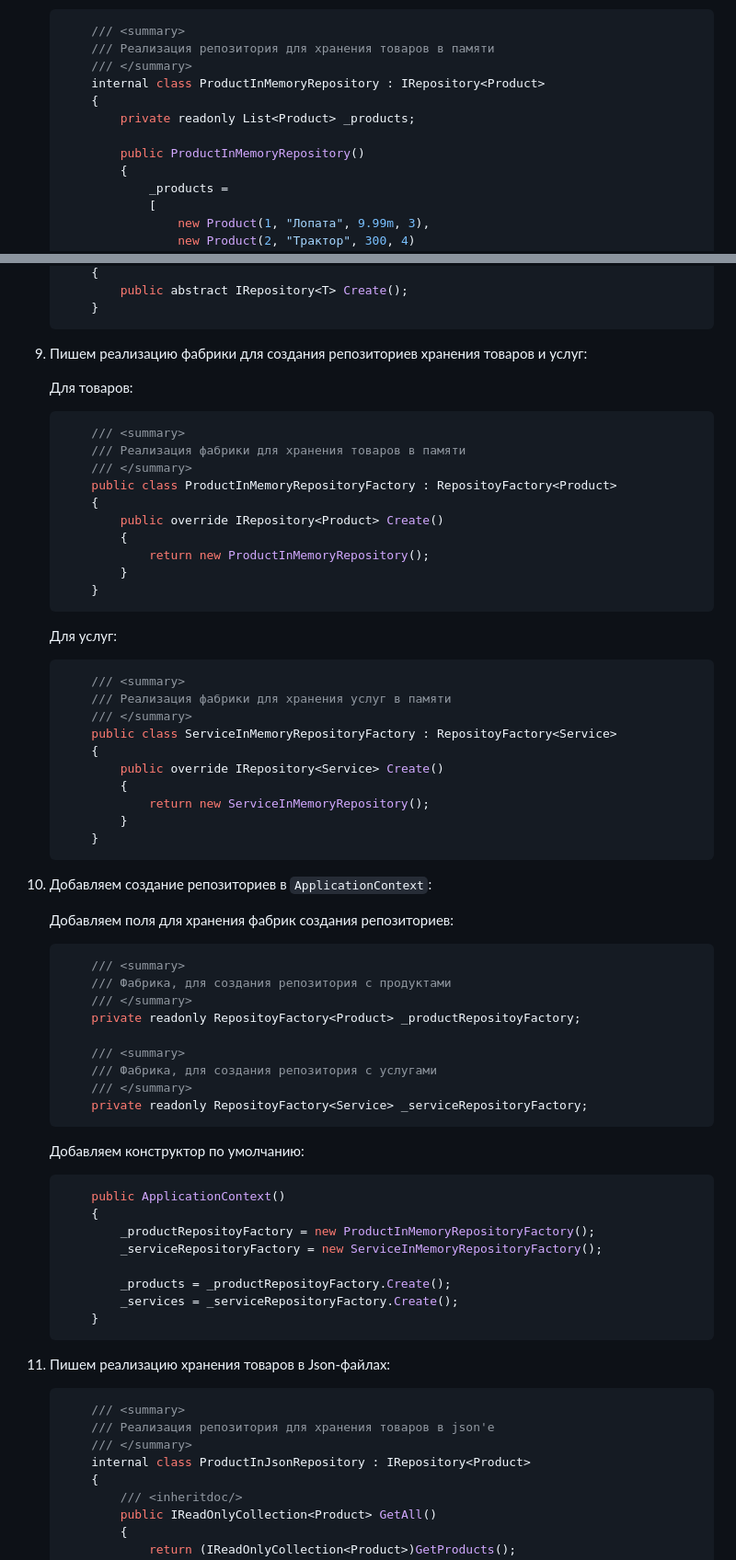
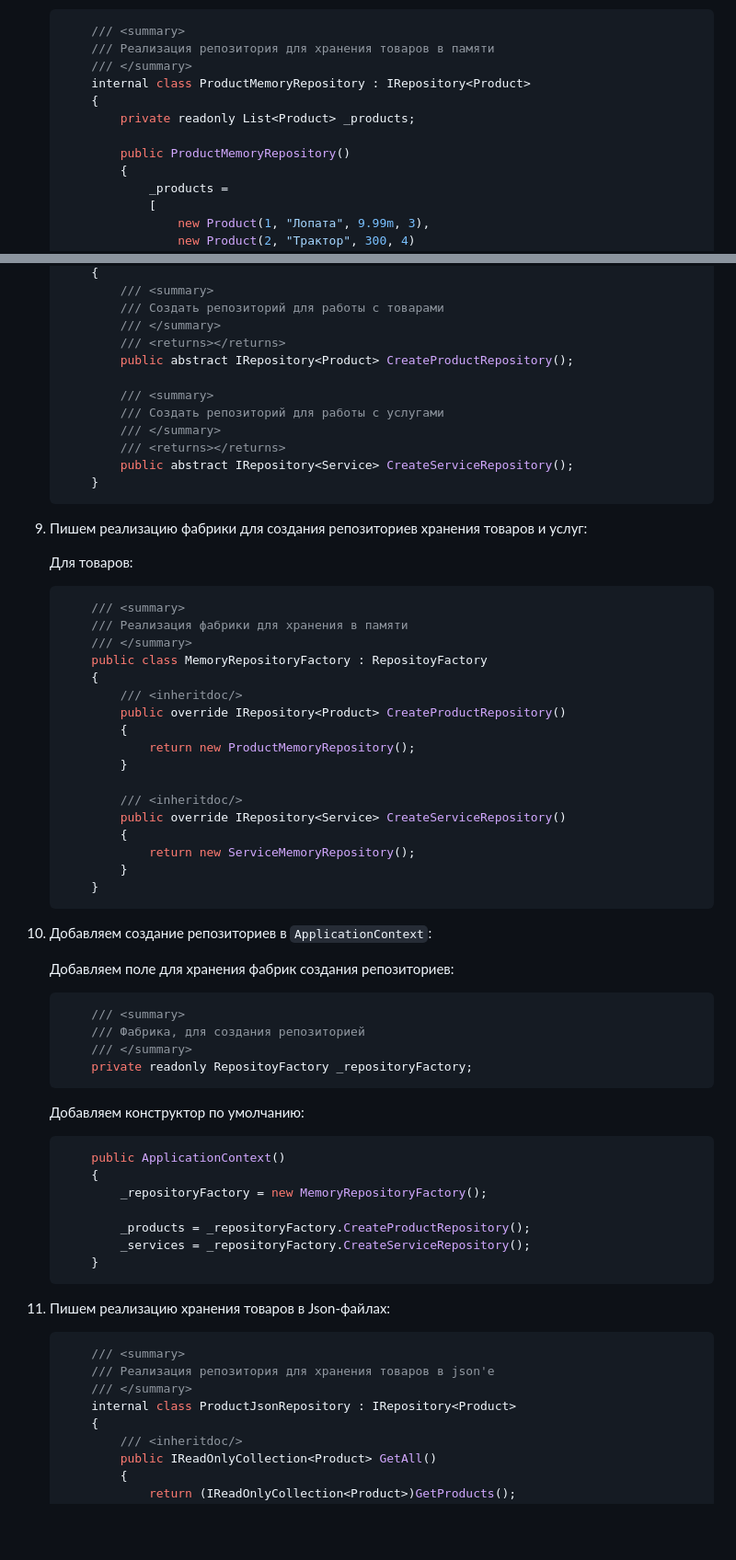
Before and after one commit to SeptemberNinjas/eshop, a Markdown page: eshop/notes/Lesson 5 - Classwork.md, 2 parts joined by grey strips. Shown: that part at 92% size. GitHub-like rendering; blank space fills up the shorter version.

````diff
--- a/eshop/notes/Lesson 5 - Classwork.md
+++ b/eshop/notes/Lesson 5 - Classwork.md
@@ -110,11 +104,11 @@
         /// <summary>
         /// Реализация репозитория для хранения товаров в памяти
         /// </summary>
-        internal class ProductInMemoryRepository : IRepository<Product>
+        internal class ProductMemoryRepository : IRepository<Product>
         {
             private readonly List<Product> _products;
 
-            public ProductInMemoryRepository()
+            public ProductMemoryRepository()
             {
                 _products =
                 [
@@ -162,5 +155,15 @@
         {
-            public abstract IRepository<T> Create();
+            /// <summary>
+            /// Создать репозиторий для работы с товарами
+            /// </summary>
+            /// <returns></returns>
+            public abstract IRepository<Product> CreateProductRepository();
+
+            /// <summary>
+            /// Создать репозиторий для работы с услугами
+            /// </summary>
+            /// <returns></returns>
+            public abstract IRepository<Service> CreateServiceRepository();
         }
     ```
 
@@ -170,46 +173,33 @@
 
     ```csharp
         /// <summary>
-        /// Реализация фабрики для хранения товаров в памяти
+        /// Реализация фабрики для хранения в памяти
         /// </summary>
-        public class ProductInMemoryRepositoryFactory : RepositoyFactory<Product>
+        public class MemoryRepositoryFactory : RepositoyFactory
         {
-            public override IRepository<Product> Create()
+            /// <inheritdoc/>
+            public override IRepository<Product> CreateProductRepository()
             {
-                return new ProductInMemoryRepository();
+                return new ProductMemoryRepository();
             }
-        }
-    ```
 
-    Для услуг:
-
-    ```csharp
-        /// <summary>
-        /// Реализация фабрики для хранения услуг в памяти
-        /// </summary>
-        public class ServiceInMemoryRepositoryFactory : RepositoyFactory<Service>
-        {
-            public override IRepository<Service> Create()
+            /// <inheritdoc/>
+            public override IRepository<Service> CreateServiceRepository()
             {
-                return new ServiceInMemoryRepository();
+                return new ServiceMemoryRepository();
             }
         }
     ```
 
 10. Добавляем создание репозиториев в `ApplicationContext`:
 
-    Добавляем поля для хранения фабрик создания репозиториев:
+    Добавляем поле для хранения фабрик создания репозиториев:
 
     ```csharp
         /// <summary>
-        /// Фабрика, для создания репозитория с продуктами
+        /// Фабрика, для создания репозиторией
         /// </summary>
-        private readonly RepositoyFactory<Product> _productRepositoyFactory;
-
-        /// <summary>
-        /// Фабрика, для создания репозитория с услугами
-        /// </summary>
-        private readonly RepositoyFactory<Service> _serviceRepositoryFactory;
+        private readonly RepositoyFactory _repositoryFactory;
     ```
 
     Добавляем конструктор по умолчанию:
@@ -217,11 +207,10 @@
     ```csharp
         public ApplicationContext()
         {
-            _productRepositoyFactory = new ProductInMemoryRepositoryFactory();
-            _serviceRepositoryFactory = new ServiceInMemoryRepositoryFactory();
+            _repositoryFactory = new MemoryRepositoryFactory();
 
-            _products = _productRepositoyFactory.Create();
-            _services = _serviceRepositoryFactory.Create();
+            _products = _repositoryFactory.CreateProductRepository();
+            _services = _repositoryFactory.CreateServiceRepository();
         }
     ```
 
@@ -231,7 +220,7 @@
         /// <summary>
         /// Реализация репозитория для хранения товаров в json'е
         /// </summary>
-        internal class ProductInJsonRepository : IRepository<Product>
+        internal class ProductJsonRepository : IRepository<Product>
         {
             /// <inheritdoc/>
             public IReadOnlyCollection<Product> GetAll()
````
Also changed, not shown: other parts of eshop/notes/Lesson 5 - Classwork.md (+57 -38 lines).
